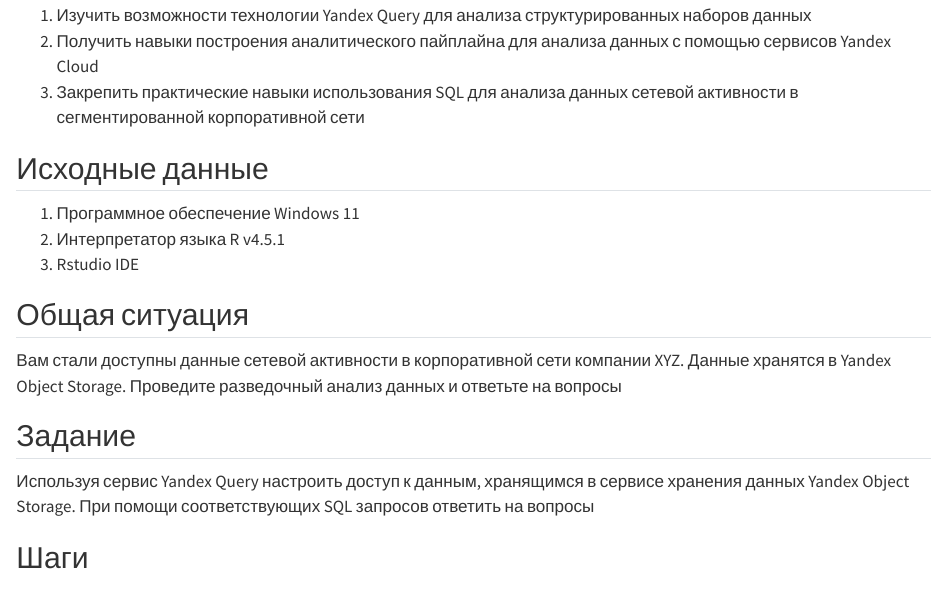
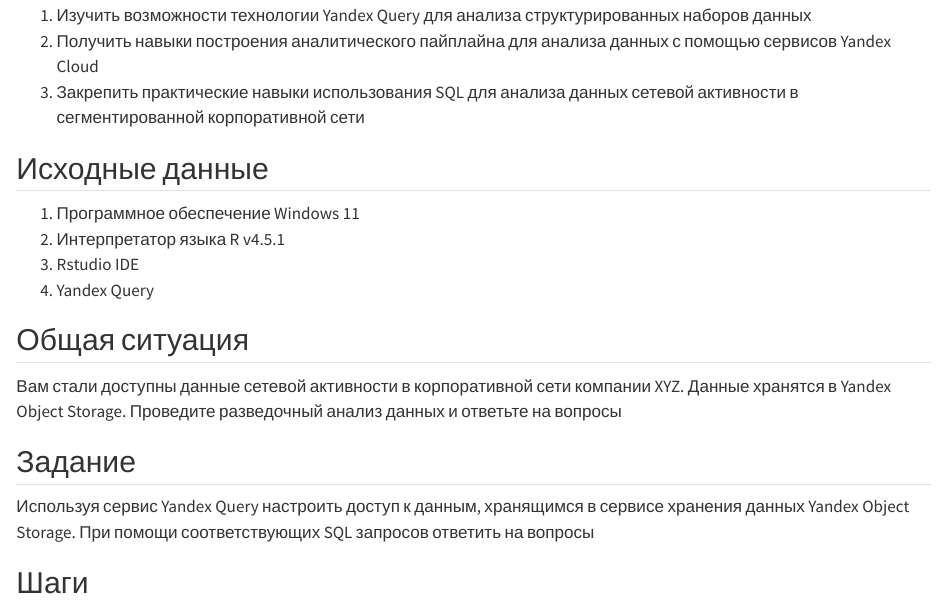
Before and after one commit to FrakenboK/TI-practices, a Quarto document (lab7/lab7.qmd): the page in a window 1100 px wide, from 250 px down. Rendered offline with R 4.5, knitr and Pandoc in place of Quarto, with nearby package versions; drawn as R Markdown's standard HTML page in place of the format the file asks for; some code elsewhere in the file could not run offline.

Commit message:
Update lab7

```diff
--- a/lab7/lab7.qmd
+++ b/lab7/lab7.qmd
@@ -17,12 +17,11 @@
 1.  Программное обеспечение Windows 11
 2.  Интерпретатор языка R v4.5.1
 3.  Rstudio IDE
+4.  Yandex Query
 
 ## Общая ситуация
 
-Вам стали доступны данные сетевой активности в корпоративной сети компании
-XYZ. Данные хранятся в Yandex Object Storage. Проведите разведочный анализ
-данных и ответьте на вопросы
+Вам стали доступны данные сетевой активности в корпоративной сети компании XYZ. Данные хранятся в Yandex Object Storage. Проведите разведочный анализ данных и ответьте на вопросы
 
 ## Задание
 
```
